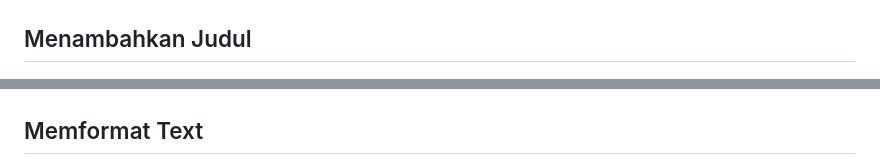
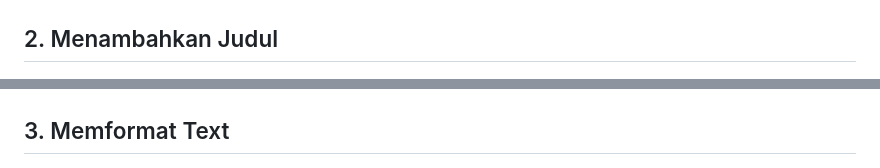
Before and after one commit to fajaragngn/lab1web, a Markdown page: README.md, 2 parts joined by grey strips. Rendered like a GitHub page.

```diff
--- a/README.md
+++ b/README.md
@@ -6,7 +6,7 @@ Membuka text editor Sublime text
 ![img2!](img/praktikum/2.png)
 
-## Menambahkan Judul
+## 2. Menambahkan Judul
 ![img3!](img/praktikum/3.png)
 
-## Memformat Text
+## 3. Memformat Text
 ![img4!](img/praktikum/4.png)
```
Also changed, not shown: other parts of README.md (+7 -1 lines), img/logo-upb.png (added), img/praktikum/5.png (added), img/praktikum/6-6.png (added), img/praktikum/6.png (added), 3 other files.
